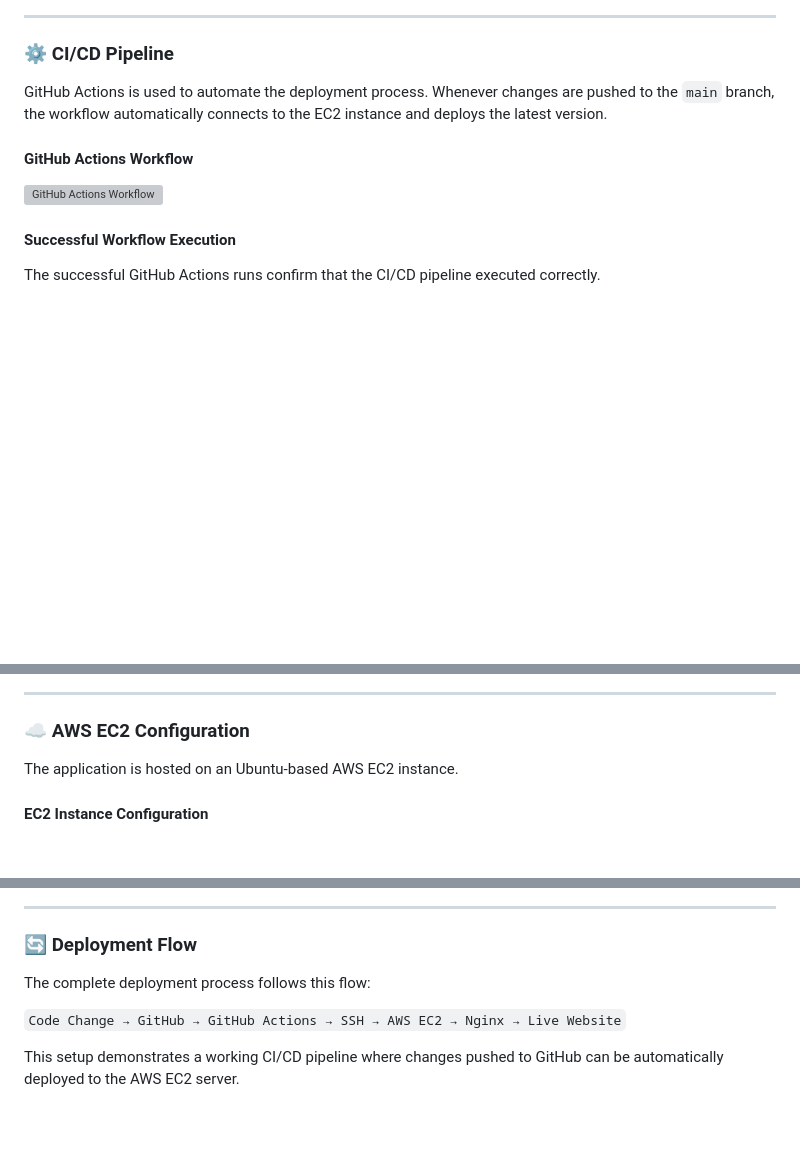
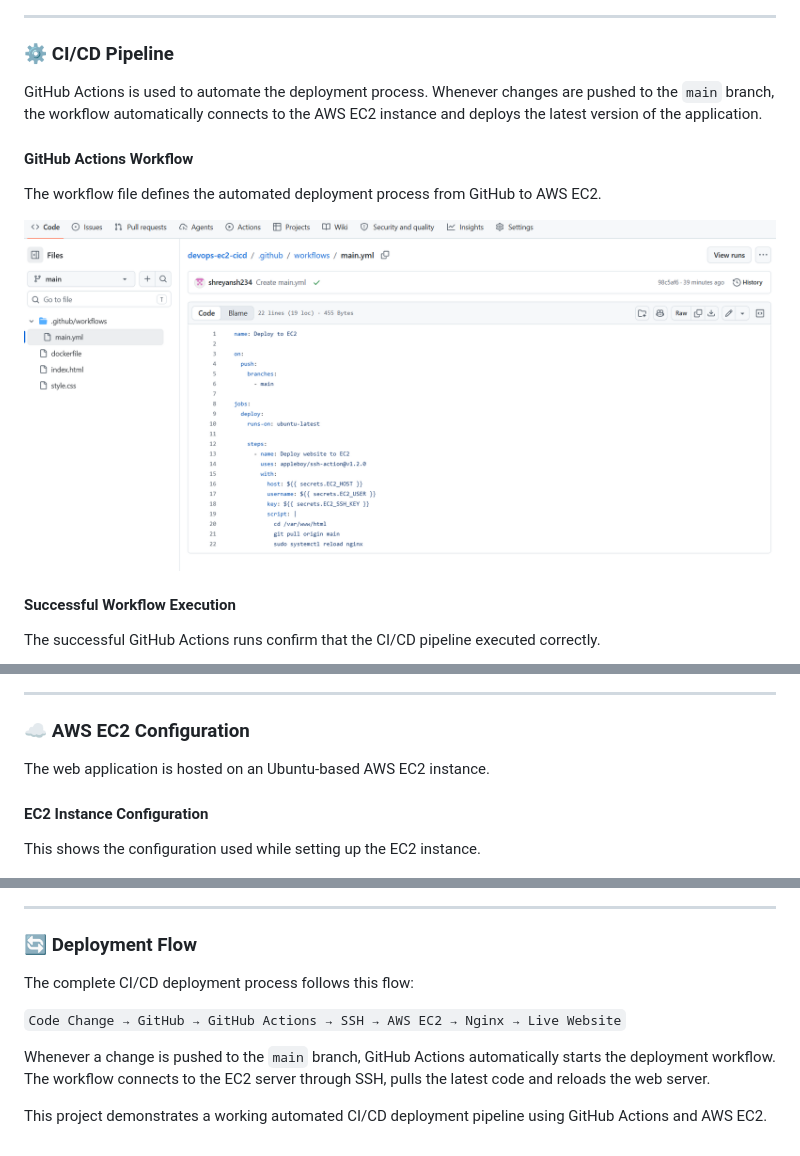
Before and after one commit to shreyansh234/devops-ec2-cicd, a Markdown page: README.md, 3 parts joined by grey strips. Drawn GitHub-style; blank space fills up the shorter version; grey boxes are pictures that could not be loaded.

Commit message:
README project documentation
Updated project documentation for clarity and detail, including specific references to AWS EC2 and GitHub Actions.

```diff
--- a/README.md
+++ b/README.md
@@ -244,11 +245,13 @@ The web application is successfully deployed and running on an AWS EC2 instance.
 
 ### ⚙️ CI/CD Pipeline
 
-GitHub Actions is used to automate the deployment process. Whenever changes are pushed to the `main` branch, the workflow automatically connects to the EC2 instance and deploys the latest version.
+GitHub Actions is used to automate the deployment process. Whenever changes are pushed to the `main` branch, the workflow automatically connects to the AWS EC2 instance and deploys the latest version of the application.
 
 #### GitHub Actions Workflow
 
-![GitHub Actions Workflow](Docs/github-actions-workflow.png)
+The workflow file defines the automated deployment process from GitHub to AWS EC2.
+
+![GitHub Actions Workflow](Docs/github-action-workflow.png)
 
 #### Successful Workflow Execution
 
@@ -260,9 +263,11 @@ The successful GitHub Actions runs confirm that the CI/CD pipeline executed corr
 
 ### ☁️ AWS EC2 Configuration
 
-The application is hosted on an Ubuntu-based AWS EC2 instance.
+The web application is hosted on an Ubuntu-based AWS EC2 instance.
 
 #### EC2 Instance Configuration
+
+This shows the configuration used while setting up the EC2 instance.
 
 ![EC2 Instance Configuration](Docs/ec2-instance-configuration.png)
 
@@ -288,8 +295,10 @@ The EC2 Security Group is configured to allow HTTP traffic for accessing the web
 
 ### 🔄 Deployment Flow
 
-The complete deployment process follows this flow:
+The complete CI/CD deployment process follows this flow:
 
 `Code Change → GitHub → GitHub Actions → SSH → AWS EC2 → Nginx → Live Website`
 
-This setup demonstrates a working CI/CD pipeline where changes pushed to GitHub can be automatically deployed to the AWS EC2 server.
+Whenever a change is pushed to the `main` branch, GitHub Actions automatically starts the deployment workflow. The workflow connects to the EC2 server through SSH, pulls the latest code and reloads the web server.
+
+This project demonstrates a working automated CI/CD deployment pipeline using GitHub Actions and AWS EC2.
```
Also changed, not shown: other parts of README.md (+6 -3 lines).
